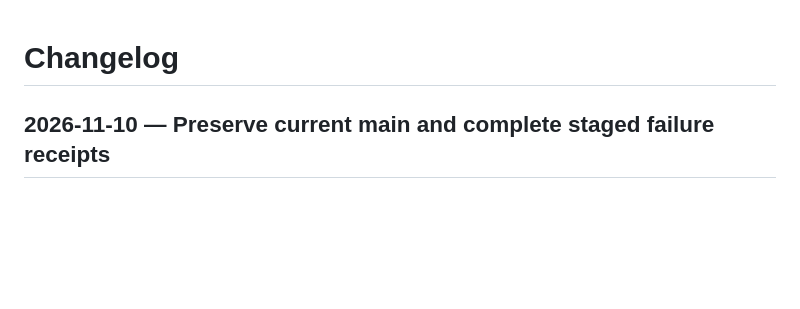
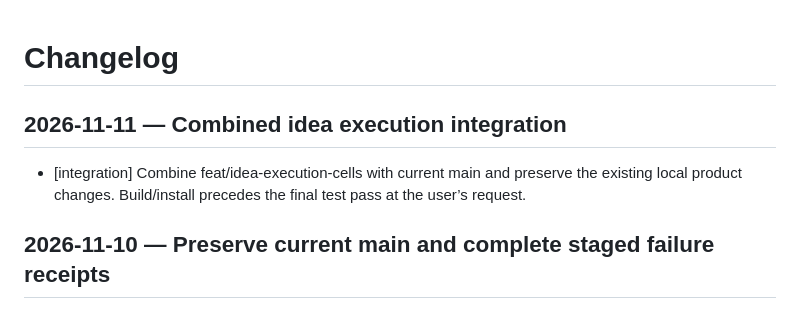
Before and after one commit to 2Mars4096/todo-sticky, a Markdown page: docs/changelog.md, the part around the change. Rendered like a GitHub page; blank space fills up the shorter version.

Commit message:
Record combined idea execution integration

```diff
--- a/docs/changelog.md
+++ b/docs/changelog.md
@@ -1,4 +1,7 @@
 # Changelog
+
+## 2026-11-11 — Combined idea execution integration
+- [integration] Combine feat/idea-execution-cells with current main and preserve the existing local product changes. Build/install precedes the final test pass at the user’s request.
 
 ## 2026-11-10 — Preserve current main and complete staged failure receipts
 
```
Also changed, not shown: docs/todo.md (+2 -0 lines).
